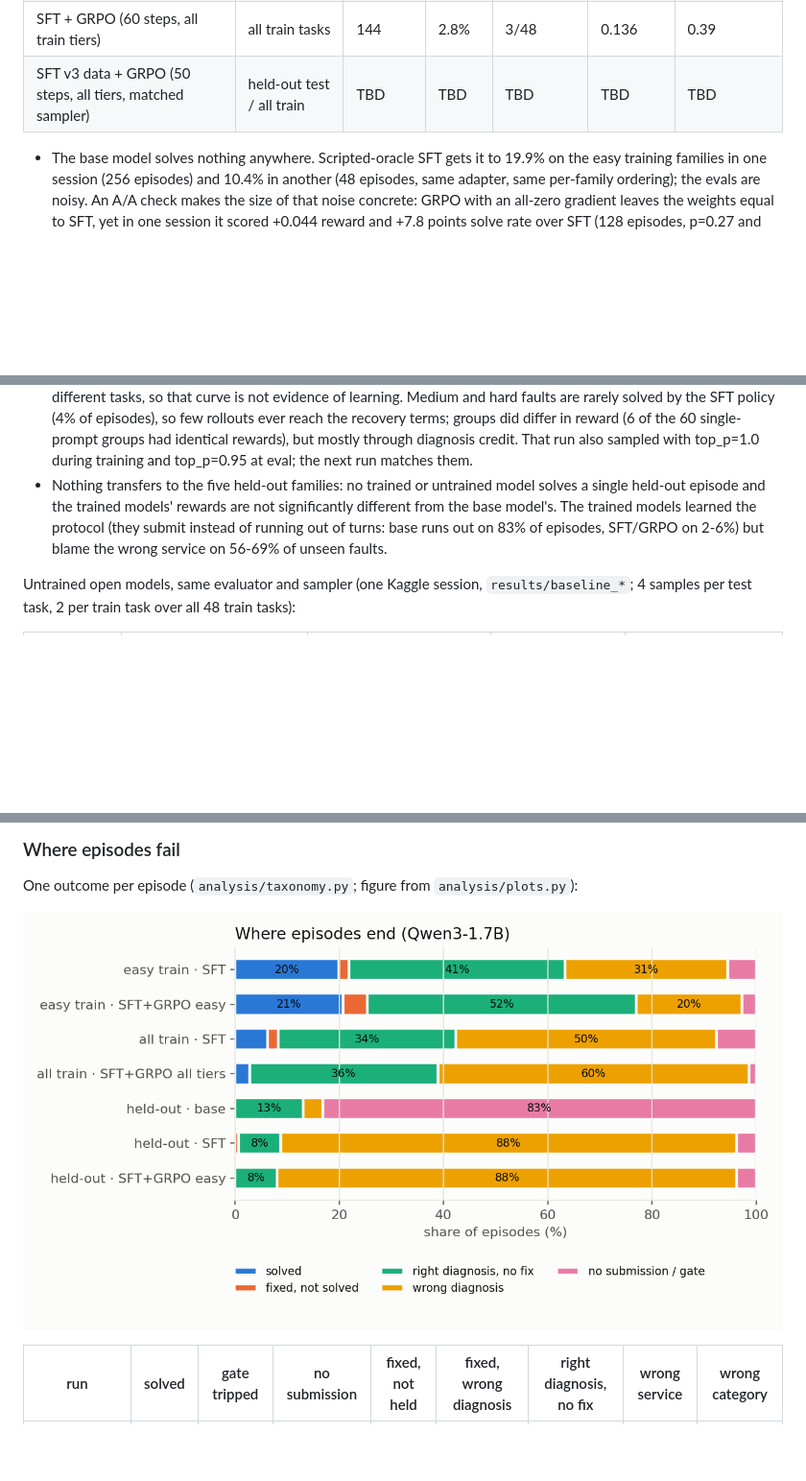
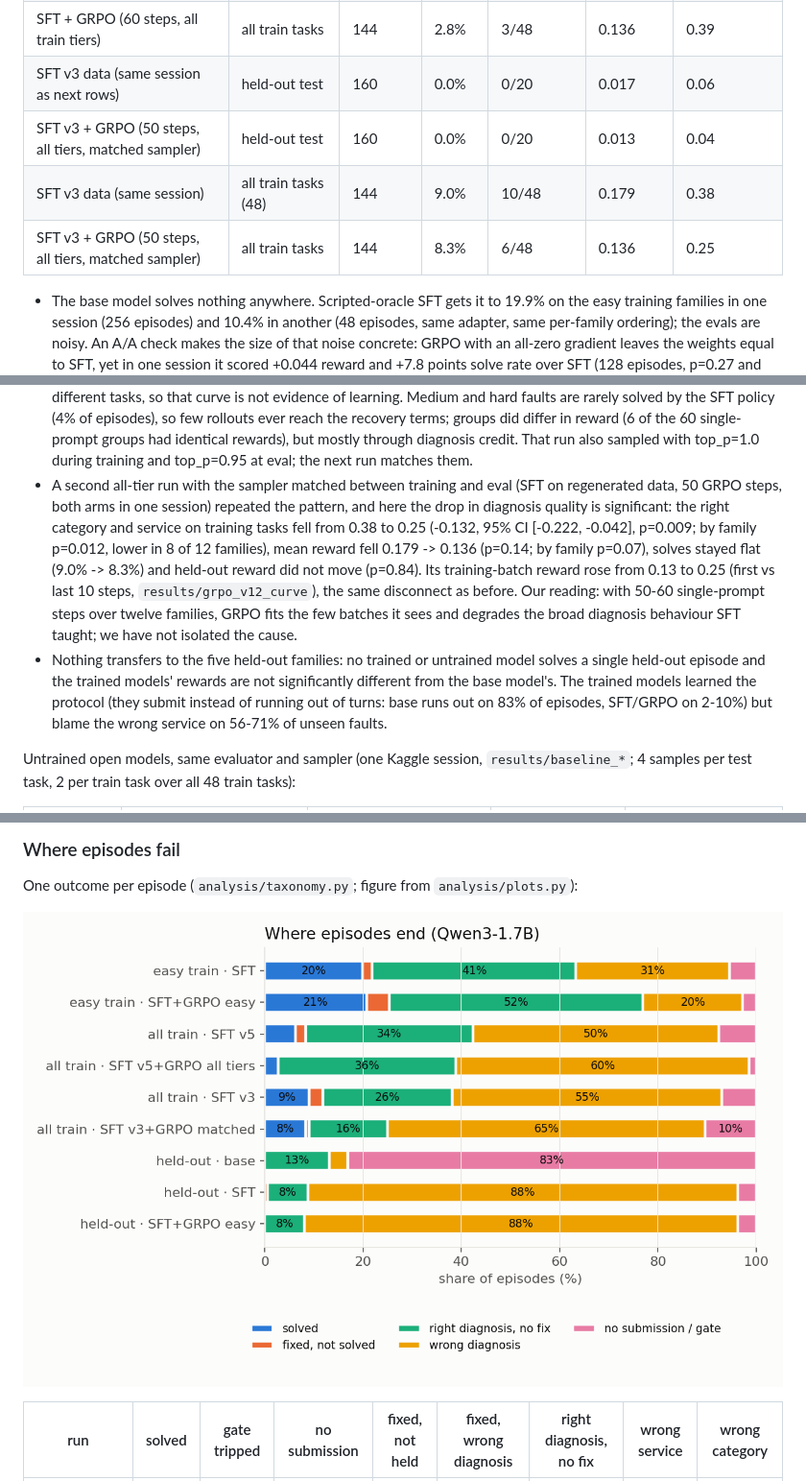
Before and after one commit to khanak0509/OnCallGym, a Markdown page: README.md, 3 parts joined by grey strips. Shown at 96% size. Rendered like a GitHub page; pictures changed too: results/plots/outcomes.png; blank space fills up the shorter version.

Commit message:
matched sampler grpo results

```diff
--- a/README.md
+++ b/README.md
@@ -75,12 +75,16 @@ Qwen3-1.7B, thinking off, 8k context, LoRA r=16. Same evaluator and sampling (T=
 | SFT + GRPO (60 steps, all train tiers) | held-out test | 160 | 0.0% | 0/20 | 0.017 | 0.06 |
 | SFT (rerun, same session) | all train tasks (48) | 144 | 6.2% | 9/48 | 0.172 | 0.43 |
 | SFT + GRPO (60 steps, all train tiers) | all train tasks | 144 | 2.8% | 3/48 | 0.136 | 0.39 |
-| SFT v3 data + GRPO (50 steps, all tiers, matched sampler) | held-out test / all train | TBD | TBD | TBD | TBD | TBD |
+| SFT v3 data (same session as next rows) | held-out test | 160 | 0.0% | 0/20 | 0.017 | 0.06 |
+| SFT v3 + GRPO (50 steps, all tiers, matched sampler) | held-out test | 160 | 0.0% | 0/20 | 0.013 | 0.04 |
+| SFT v3 data (same session) | all train tasks (48) | 144 | 9.0% | 10/48 | 0.179 | 0.38 |
+| SFT v3 + GRPO (50 steps, all tiers, matched sampler) | all train tasks | 144 | 8.3% | 6/48 | 0.136 | 0.25 |
 
 - The base model solves nothing anywhere. Scripted-oracle SFT gets it to 19.9% on the easy training families in one session (256 episodes) and 10.4% in another (48 episodes, same adapter, same per-family ordering); the evals are noisy. An A/A check makes the size of that noise concrete: GRPO with an all-zero gradient leaves the weights equal to SFT, yet in one session it scored +0.044 reward and +7.8 points solve rate over SFT (128 episodes, p=0.27 and p=0.11; `results/train-easy_*-v7`).
 - GRPO on easy training tasks raised mean reward by +0.056 through better diagnoses (bootstrap over tasks: 95% CI [+0.013, +0.095], p=0.02). Treat this as suggestive only: the 16 tasks are 4 families whose variants share most of their prompt, the gain comes from 2 of the 4 families (exact family-level sign-flip p=0.25), and the SFT row was evaluated in a different Kaggle session. The strict solve rate did not move (+0.008, p=0.88).
 - GRPO on all twelve training families (60 steps, SFT and GRPO evaluated in the same Kaggle session) did not help: mean reward on the 48 training tasks went 0.172 -> 0.136 (-0.036, 95% CI [-0.081, +0.008], p=0.13; by family p=0.27) and solves 6.2% -> 2.8% (p=0.23), and held-out reward did not move (-0.004, p=0.78). The training-batch reward rose from 0.07 (mean of the first 10 steps) to 0.17 (last 10; `results/grpo_v11_curve`), but each step draws different tasks, so that curve is not evidence of learning. Medium and hard faults are rarely solved by the SFT policy (4% of episodes), so few rollouts ever reach the recovery terms; groups did differ in reward (6 of the 60 single-prompt groups had identical rewards), but mostly through diagnosis credit. That run also sampled with top_p=1.0 during training and top_p=0.95 at eval; the next run matches them.
-- Nothing transfers to the five held-out families: no trained or untrained model solves a single held-out episode and the trained models' rewards are not significantly different from the base model's. The trained models learned the protocol (they submit instead of running out of turns: base runs out on 83% of episodes, SFT/GRPO on 2-6%) but blame the wrong service on 56-69% of unseen faults.
+- A second all-tier run with the sampler matched between training and eval (SFT on regenerated data, 50 GRPO steps, both arms in one session) repeated the pattern, and here the drop in diagnosis quality is significant: the right category and service on training tasks fell from 0.38 to 0.25 (-0.132, 95% CI [-0.222, -0.042], p=0.009; by family p=0.012, lower in 8 of 12 families), mean reward fell 0.179 -> 0.136 (p=0.14; by family p=0.07), solves stayed flat (9.0% -> 8.3%) and held-out reward did not move (p=0.84). Its training-batch reward rose from 0.13 to 0.25 (first vs last 10 steps, `results/grpo_v12_curve`), the same disconnect as before. Our reading: with 50-60 single-prompt steps over twelve families, GRPO fits the few batches it sees and degrades the broad diagnosis behaviour SFT taught; we have not isolated the cause.
+- Nothing transfers to the five held-out families: no trained or untrained model solves a single held-out episode and the trained models' rewards are not significantly different from the base model's. The trained models learned the protocol (they submit instead of running out of turns: base runs out on 83% of episodes, SFT/GRPO on 2-10%) but blame the wrong service on 56-71% of unseen faults.
 
 Untrained open models, same evaluator and sampler (one Kaggle session, `results/baseline_*`; 4 samples per test task, 2 per train task over all 48 train tasks):
 
```
Also changed, not shown: other parts of README.md (+4 -1 lines), 7 other files.
